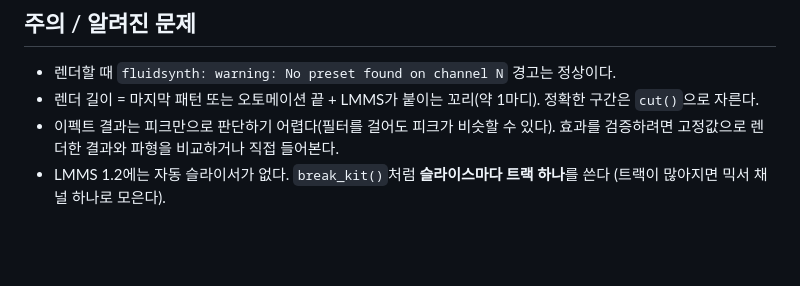
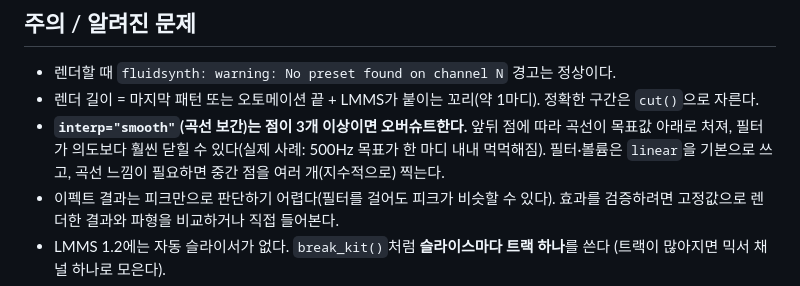
Before and after one commit to kingluminance/claude-skills, a Markdown page: lmms-compose/SKILL.md, the part around the change. GitHub-like rendering; blank space fills up the shorter version.

Commit message:
lmms-compose: document smooth-interpolation overshoot
Co-Authored-By: Claude Opus 5.5 <noreply@anthropic.com>

```diff
--- a/lmms-compose/SKILL.md
+++ b/lmms-compose/SKILL.md
@@ -145,6 +145,7 @@ tracks += [dict(**k, notes=chops.get(k["name"], []), fxch=1) for k in kit]   #
 ## 주의 / 알려진 문제
 - 렌더할 때 `fluidsynth: warning: No preset found on channel N` 경고는 정상이다.
 - 렌더 길이 = 마지막 패턴 또는 오토메이션 끝 + LMMS가 붙이는 꼬리(약 1마디). 정확한 구간은 `cut()`으로 자른다.
+- **`interp="smooth"`(곡선 보간)는 점이 3개 이상이면 오버슈트한다.** 앞뒤 점에 따라 곡선이 목표값 아래로 처져, 필터가 의도보다 훨씬 닫힐 수 있다(실제 사례: 500Hz 목표가 한 마디 내내 먹먹해짐). 필터·볼륨은 `linear`을 기본으로 쓰고, 곡선 느낌이 필요하면 중간 점을 여러 개(지수적으로) 찍는다.
 - 이펙트 결과는 피크만으로 판단하기 어렵다(필터를 걸어도 피크가 비슷할 수 있다). 효과를 검증하려면 고정값으로 렌더한 결과와 파형을 비교하거나 직접 들어본다.
 - LMMS 1.2에는 자동 슬라이서가 없다. `break_kit()`처럼 **슬라이스마다 트랙 하나**를 쓴다 (트랙이 많아지면 믹서 채널 하나로 모은다).
 - LMMS가 이미 그 파일을 열고 있으면 파일을 다시 써도 화면에 반영되지 않는다. 사용자에게 다시 열기를 안내하거나 새 파일명으로 저장한다.
```
